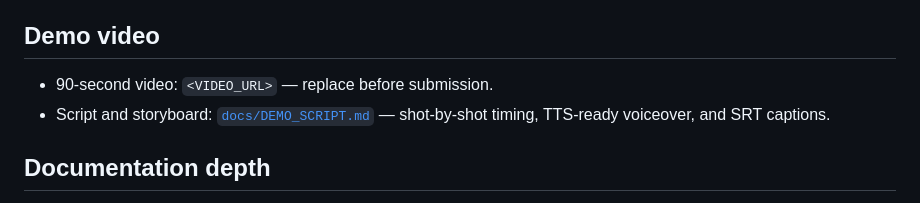
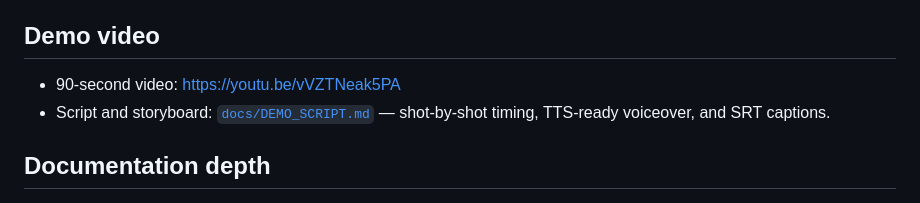
Before and after one commit to sk8ordie84/falsify, a Markdown page: SUBMISSION.md, the part around the change. Rendered like a GitHub page.

```diff
--- a/SUBMISSION.md
+++ b/SUBMISSION.md
@@ -104,7 +104,7 @@ contract (sealed before the fact).
 
 ## Demo video
 
-- 90-second video: `<VIDEO_URL>` — replace before submission.
+- 90-second video: <https://youtu.be/vVZTNeak5PA>
 - Script and storyboard:
   [`docs/DEMO_SCRIPT.md`](docs/DEMO_SCRIPT.md) — shot-by-shot
   timing, TTS-ready voiceover, and SRT captions.
```
Also changed, not shown: README.md (+2 -3 lines).
